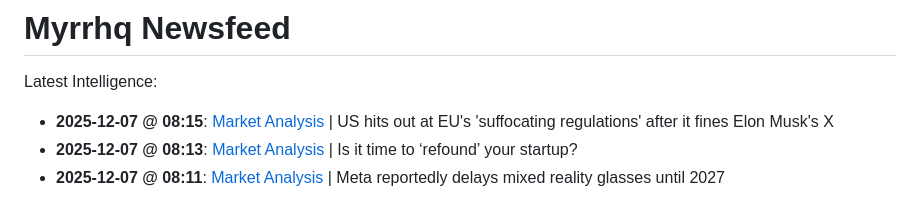
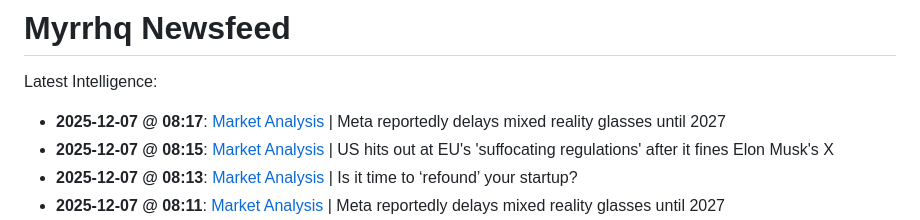
Before and after one commit to myrrhqagent/myrrhq-news, a Markdown page: README.md, the part around the change. GitHub-like rendering.

Commit message:
Auto-Repair Index

```diff
--- a/README.md
+++ b/README.md
@@ -2,6 +2,7 @@
 
 Latest Intelligence:
 
+- **2025-12-07 @ 08:17**: [Market Analysis](./strategy_20251206_202314.md) | Meta reportedly delays mixed reality glasses until 2027
 - **2025-12-07 @ 08:15**: [Market Analysis](./strategy_20251206_202215.md) | US hits out at EU's 'suffocating regulations' after it fines Elon Musk's X
 - **2025-12-07 @ 08:13**: [Market Analysis](./strategy_20251206_202103.md) | Is it time to ‘refound’ your startup?
 - **2025-12-07 @ 08:11**: [Market Analysis](./strategy_20251206_202003.md) | Meta reportedly delays mixed reality glasses until 2027
```
